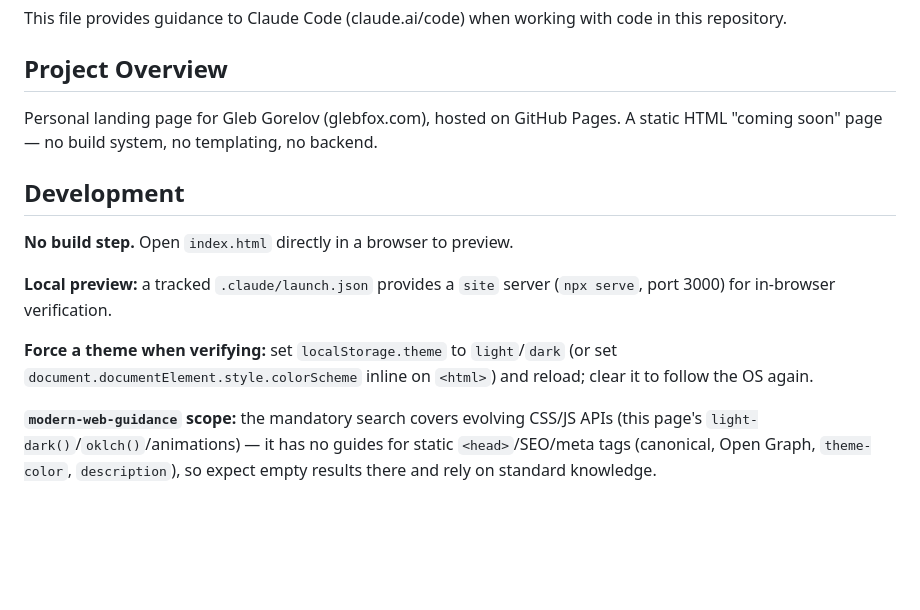
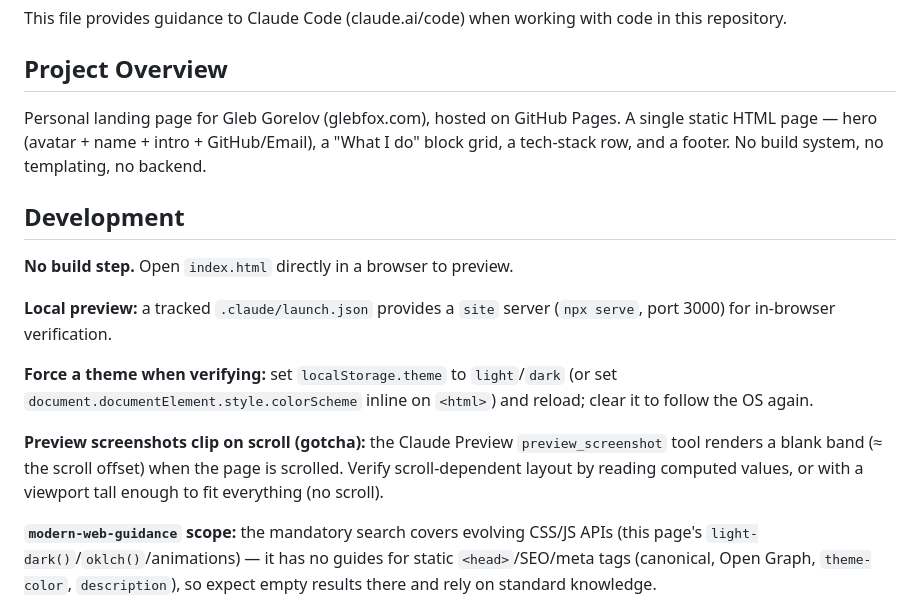
Before and after one commit to glebfox/glebfox.github.io, a Markdown page: CLAUDE.md, the part around one of its changes. Rendered like a GitHub page; blank space fills up the shorter version.

```diff
--- a/CLAUDE.md
+++ b/CLAUDE.md
@@ -4,7 +4,7 @@ This file provides guidance to Claude Code (claude.ai/code) when working with co
 
 ## Project Overview
 
-Personal landing page for Gleb Gorelov (glebfox.com), hosted on GitHub Pages. A static HTML "coming soon" page — no build system, no templating, no backend.
+Personal landing page for Gleb Gorelov (glebfox.com), hosted on GitHub Pages. A single static HTML page — hero (avatar + name + intro + GitHub/Email), a "What I do" block grid, a tech-stack row, and a footer. No build system, no templating, no backend.
 
 ## Development
 
@@ -13,6 +13,8 @@ Personal landing page for Gleb Gorelov (glebfox.com), hosted on GitHub Pages. A
 **Local preview:** a tracked `.claude/launch.json` provides a `site` server (`npx serve`, port 3000) for in-browser verification.
 
 **Force a theme when verifying:** set `localStorage.theme` to `light`/`dark` (or set `document.documentElement.style.colorScheme` inline on `<html>`) and reload; clear it to follow the OS again.
+
+**Preview screenshots clip on scroll (gotcha):** the Claude Preview `preview_screenshot` tool renders a blank band (≈ the scroll offset) when the page is scrolled. Verify scroll-dependent layout by reading computed values, or with a viewport tall enough to fit everything (no scroll).
 
 **`modern-web-guidance` scope:** the mandatory search covers evolving CSS/JS APIs (this page's `light-dark()`/`oklch()`/animations) — it has no guides for static `<head>`/SEO/meta tags (canonical, Open Graph, `theme-color`, `description`), so expect empty results there and rely on standard knowledge.
 
```
Also changed, not shown: other parts of CLAUDE.md (+12 -5 lines).
